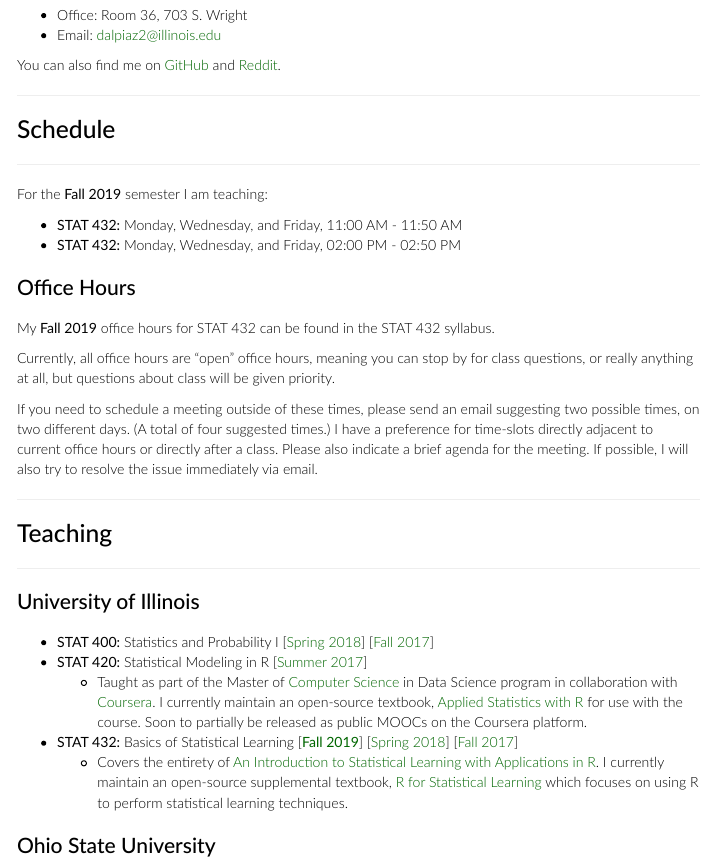
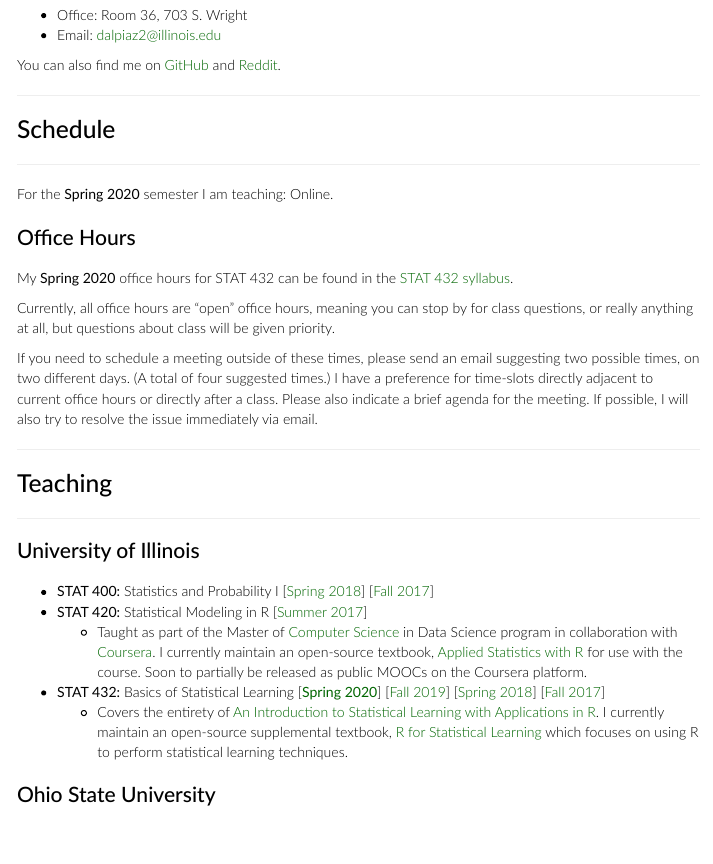
Before and after one commit to daviddalpiaz/website, an R Markdown document (index.Rmd): the page in a window 1100 px wide, from 1000 px down. Rendered offline with R 4.5, knitr and Pandoc, with nearby package versions.

Commit message:
sp2020 updates

```diff
--- a/index.Rmd
+++ b/index.Rmd
@@ -42,14 +42,11 @@ You can also find me on [GitHub](https://github.com/daviddalpiaz/) and [Reddit](
 
 ***
 
-For the **Fall 2019** semester I am teaching:
-
-- **STAT 432:** Monday, Wednesday, and Friday, 11:00 AM - 11:50 AM
-- **STAT 432:** Monday, Wednesday, and Friday, 02:00 PM - 02:50 PM
+For the **Spring 2020** semester I am teaching: Online.
 
 ### Office Hours
 
-My **Fall 2019** office hours for STAT 432 can be found in the STAT 432 syllabus.
+My **Spring 2020** office hours for STAT 432 can be found in the [STAT 432 syllabus](https://spring-2020.stat432.org/syllabus.html).
 
 Currently, all office hours are "open" office hours, meaning you can stop by for class questions, or really anything at all, but questions about class will be given priority.
 
@@ -66,7 +63,7 @@ If you need to schedule a meeting outside of these times, please send an email s
 - **STAT 400:** Statistics and Probability I [[Spring 2018](https://daviddalpiaz.github.io/stat400sp18/)] [[Fall 2017](https://daviddalpiaz.github.io/stat400fa17/)]
 - **STAT 420:** Statistical Modeling in R [[Summer 2017](https://www.coursera.org/learn/stat-420/)]
     - Taught as part of the Master of [Computer Science](https://cs.illinois.edu/) in Data Science program in collaboration with [Coursera](https://www.coursera.org/degrees/masters-in-computer-data-science). I currently maintain an open-source textbook, [Applied Statistics with R](https://daviddalpiaz.github.io/appliedstats/) for use with the course. Soon to partially be released as public MOOCs on the Coursera platform.
-- **STAT 432:** Basics of Statistical Learning [[**Fall 2019**](http://fall-2019.stat432.org/)] [[Spring 2018](https://daviddalpiaz.github.io/stat432sp18/)] [[Fall 2017](https://daviddalpiaz.github.io/stat430fa17/)]
+- **STAT 432:** Basics of Statistical Learning [[**Spring 2020**](http://spring-2020.stat432.org/)] [[Fall 2019](http://fall-2019.stat432.org/)] [[Spring 2018](https://daviddalpiaz.github.io/stat432sp18/)] [[Fall 2017](https://daviddalpiaz.github.io/stat430fa17/)]
     - Covers the entirety of [An Introduction to Statistical Learning with Applications in R](http://www-bcf.usc.edu/~gareth/ISL/). I currently maintain an open-source supplemental textbook, [R for Statistical Learning](https://daviddalpiaz.github.io/r4sl/) which focuses on using R to perform statistical learning techniques.
 
 ### Ohio State University
```
Also changed, not shown: letters.Rmd (+1 -1 lines), 2 other files.
